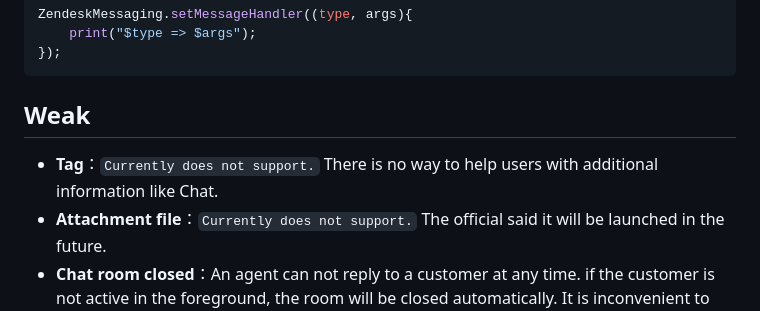
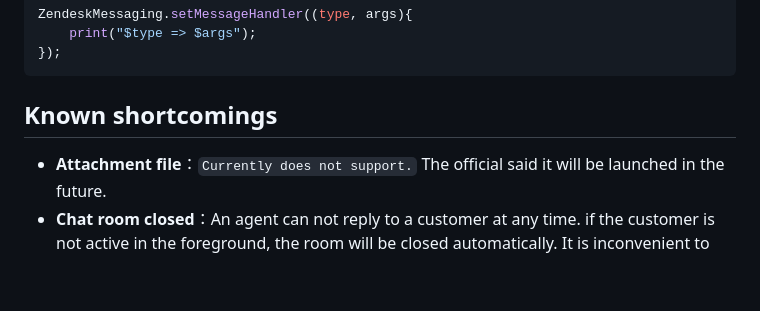
Before and after one commit to chyiiiiiiiiiiii/flutter_zendesk_messaging, a Markdown page: README.md, the part around the change. GitHub-like rendering; blank space fills up the shorter version.

Commit message:
update language on readme

````diff
--- a/README.md
+++ b/README.md
@@ -106,8 +106,7 @@ ZendeskMessaging.setMessageHandler((type, args){
 });
 ```
 
-## Weak
-- **Tag**：`Currently does not support.` There is no way to help users with additional information like Chat.
+## Known shortcomings
 - **Attachment file**：`Currently does not support.` The official said it will be launched in the future.
 - **Chat room closed**：An agent can not reply to a customer at any time.
 if the customer is not active in the foreground, the room will be closed automatically. It is inconvenient to track chat history.
````
